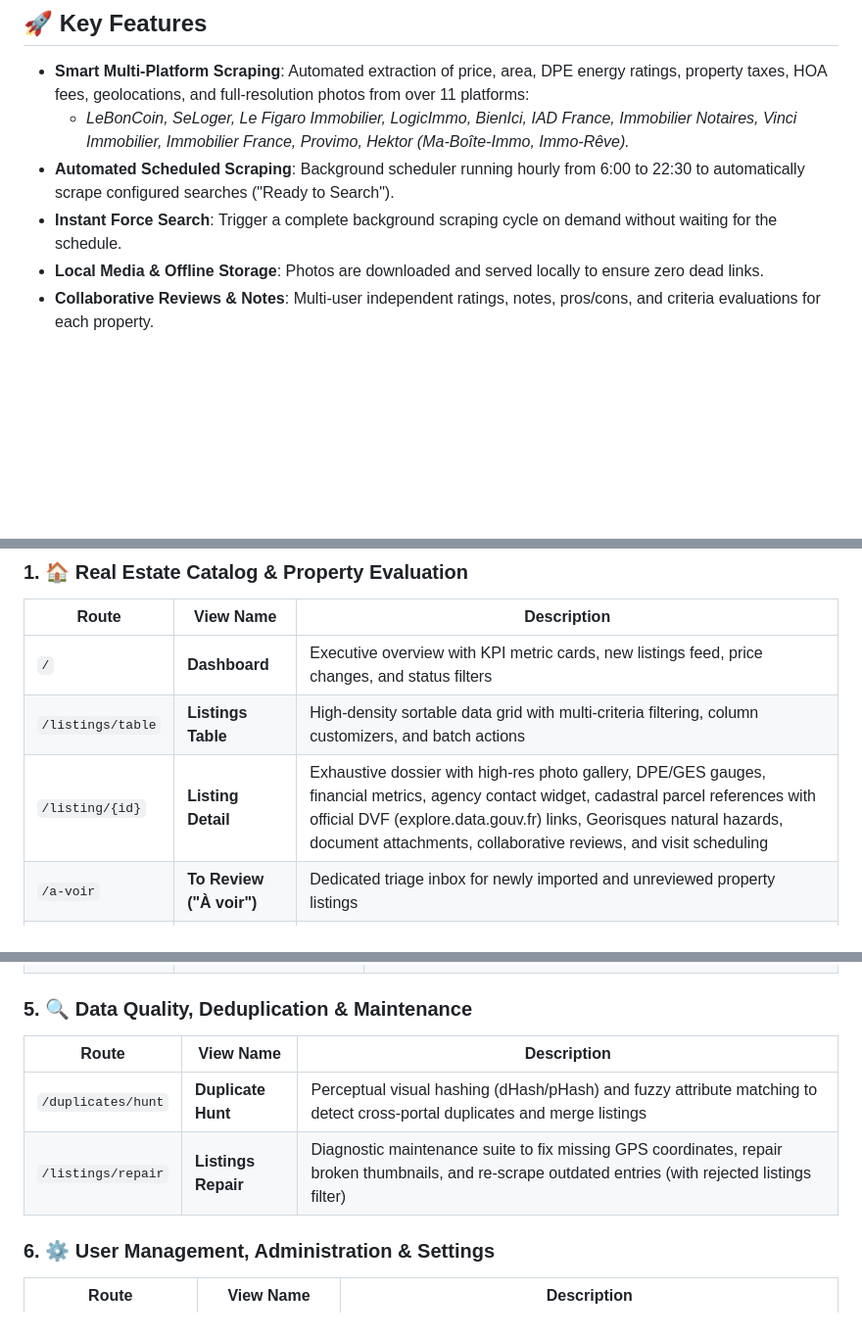
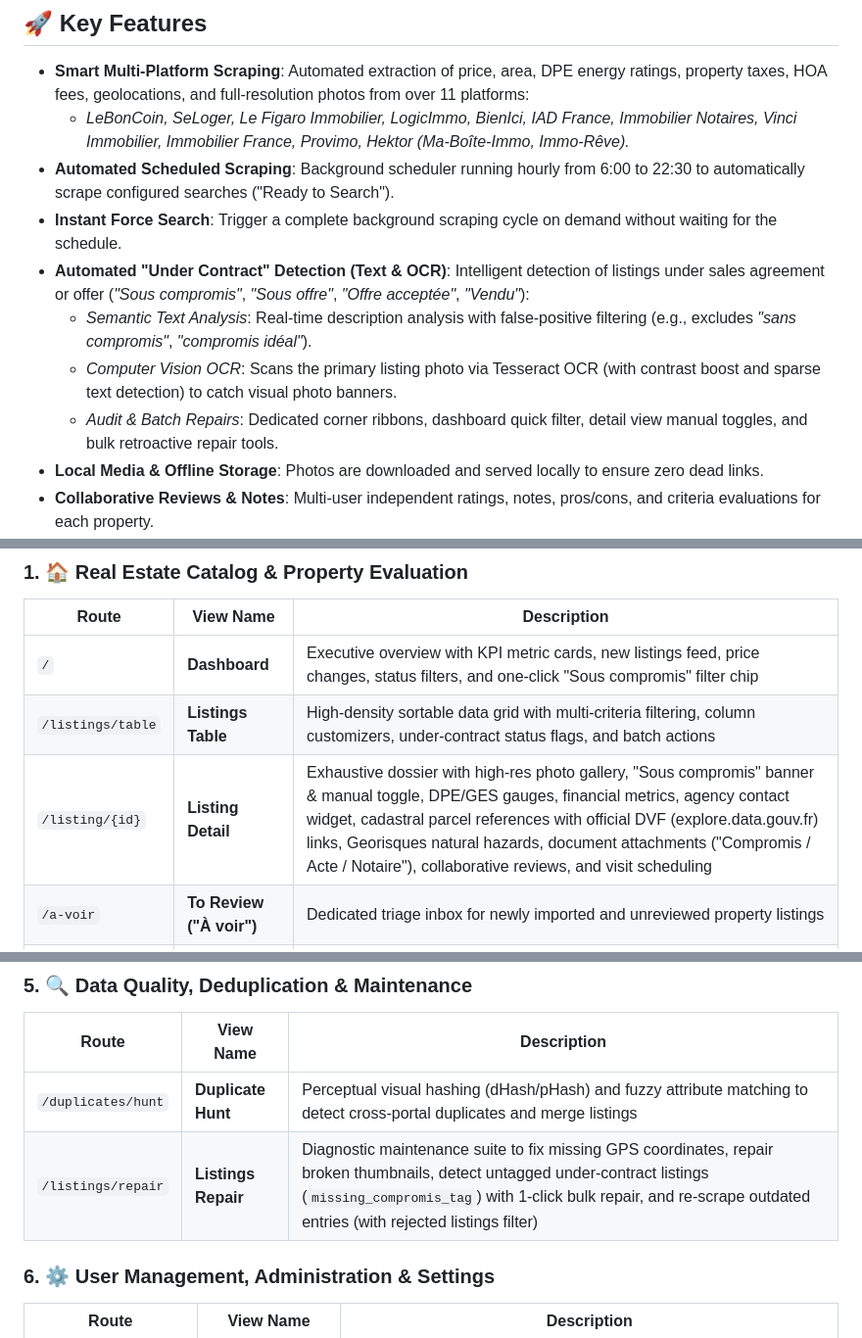
Before and after one commit to Immo-Boussole/immo-boussole, a Markdown page: README.md, 3 parts joined by grey strips. Shown at 98% size. GitHub-like rendering; blank space fills up the shorter version.

```diff
--- a/README.md
+++ b/README.md
@@ -34,6 +34,10 @@
   * *LeBonCoin, SeLoger, Le Figaro Immobilier, LogicImmo, BienIci, IAD France, Immobilier Notaires, Vinci Immobilier, Immobilier France, Provimo, Hektor (Ma-Boîte-Immo, Immo-Rêve).*
 * **Automated Scheduled Scraping**: Background scheduler running hourly from 6:00 to 22:30 to automatically scrape configured searches ("Ready to Search").
 * **Instant Force Search**: Trigger a complete background scraping cycle on demand without waiting for the schedule.
+* **Automated "Under Contract" Detection (Text & OCR)**: Intelligent detection of listings under sales agreement or offer (*"Sous compromis"*, *"Sous offre"*, *"Offre acceptée"*, *"Vendu"*):
+  * *Semantic Text Analysis*: Real-time description analysis with false-positive filtering (e.g., excludes *"sans compromis"*, *"compromis idéal"*).
+  * *Computer Vision OCR*: Scans the primary listing photo via Tesseract OCR (with contrast boost and sparse text detection) to catch visual photo banners.
+  * *Audit & Batch Repairs*: Dedicated corner ribbons, dashboard quick filter, detail view manual toggles, and bulk retroactive repair tools.
 * **Local Media & Offline Storage**: Photos are downloaded and served locally to ensure zero dead links.
 * **Collaborative Reviews & Notes**: Multi-user independent ratings, notes, pros/cons, and criteria evaluations for each property.
 * **"Ideal Property" AI Synthesis**: Dynamic profile automatically synthesized from top-rated listings to identify recurring matches and red flags.
@@ -49,9 +53,9 @@ Immo-Boussole provides a suite of 20 integrated views organized across 6 functio
 ### 1. 🏠 Real Estate Catalog & Property Evaluation
 | Route | View Name | Description |
 |---|---|---|
-| `/` | **Dashboard** | Executive overview with KPI metric cards, new listings feed, price changes, and status filters |
-| `/listings/table` | **Listings Table** | High-density sortable data grid with multi-criteria filtering, column customizers, and batch actions |
-| `/listing/{id}` | **Listing Detail** | Exhaustive dossier with high-res photo gallery, DPE/GES gauges, financial metrics, agency contact widget, cadastral parcel references with official DVF (explore.data.gouv.fr) links, Georisques natural hazards, document attachments, collaborative reviews, and visit scheduling |
+| `/` | **Dashboard** | Executive overview with KPI metric cards, new listings feed, price changes, status filters, and one-click "Sous compromis" filter chip |
+| `/listings/table` | **Listings Table** | High-density sortable data grid with multi-criteria filtering, column customizers, under-contract status flags, and batch actions |
+| `/listing/{id}` | **Listing Detail** | Exhaustive dossier with high-res photo gallery, "Sous compromis" banner & manual toggle, DPE/GES gauges, financial metrics, agency contact widget, cadastral parcel references with official DVF (explore.data.gouv.fr) links, Georisques natural hazards, document attachments ("Compromis / Acte / Notaire"), collaborative reviews, and visit scheduling |
 | `/a-voir` | **To Review ("À voir")** | Dedicated triage inbox for newly imported and unreviewed property listings |
 | `/a-visiter` | **To Visit ("À visiter")** | Focused shortlist of prioritized properties selected for physical on-site visits |
 
@@ -82,7 +86,7 @@ Immo-Boussole provides a suite of 20 integrated views organized across 6 functio
 | Route | View Name | Description |
 |---|---|---|
 | `/duplicates/hunt` | **Duplicate Hunt** | Perceptual visual hashing (dHash/pHash) and fuzzy attribute matching to detect cross-portal duplicates and merge listings |
-| `/listings/repair` | **Listings Repair** | Diagnostic maintenance suite to fix missing GPS coordinates, repair broken thumbnails, and re-scrape outdated entries (with rejected listings filter) |
+| `/listings/repair` | **Listings Repair** | Diagnostic maintenance suite to fix missing GPS coordinates, repair broken thumbnails, detect untagged under-contract listings (`missing_compromis_tag`) with 1-click bulk repair, and re-scrape outdated entries (with rejected listings filter) |
 
 ### 6. ⚙️ User Management, Administration & Settings
 | Route | View Name | Description |
```
Also changed, not shown: other parts of README.md (+2 -0 lines), README.fr.md (+10 -4 lines).
